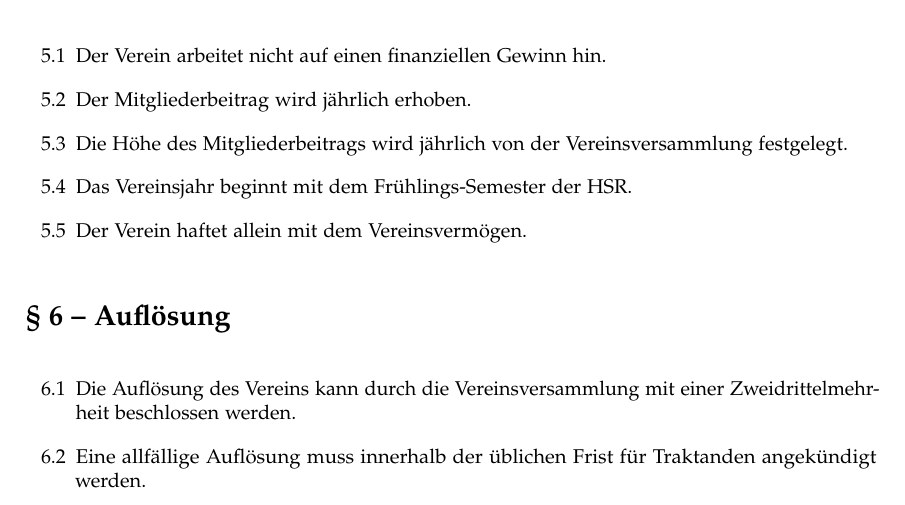
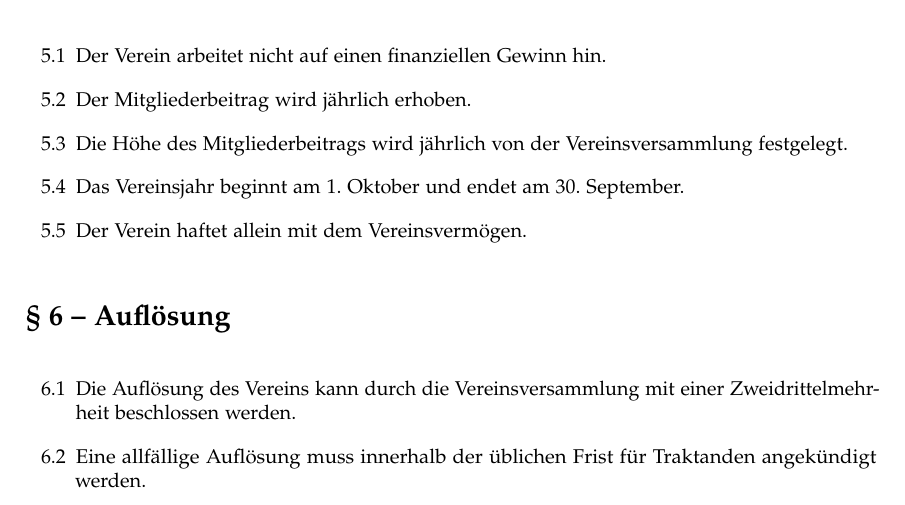
Before and after one commit to openhsr/verein, a LaTeX document (statuten/statuten.tex): part of page 4 of 5, cut so that both start at the same text. Compiled offline with pdfLaTeX.

Commit message:
Neues Vereinsjahr ab 1. Oktober

```diff
--- a/statuten/statuten.tex
+++ b/statuten/statuten.tex
@@ -231,7 +231,7 @@
   \li Der Mitgliederbeitrag wird jährlich erhoben.
   \li Die Höhe des Mitgliederbeitrags wird jährlich von der Vereinsversammlung
   festgelegt.
-  \li Das Vereinsjahr beginnt mit dem Frühlings-Semester der HSR.
+  \li Das Vereinsjahr beginnt am 1. Oktober und endet am 30. September.
   \li Der Verein haftet allein mit dem Vereinsvermögen.
 \lo
 
```
